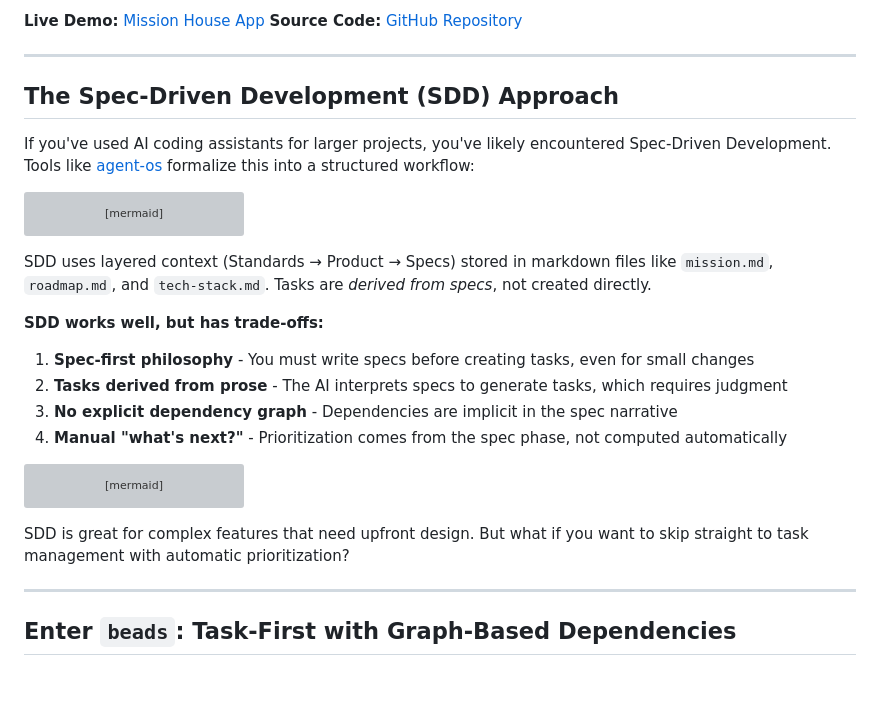
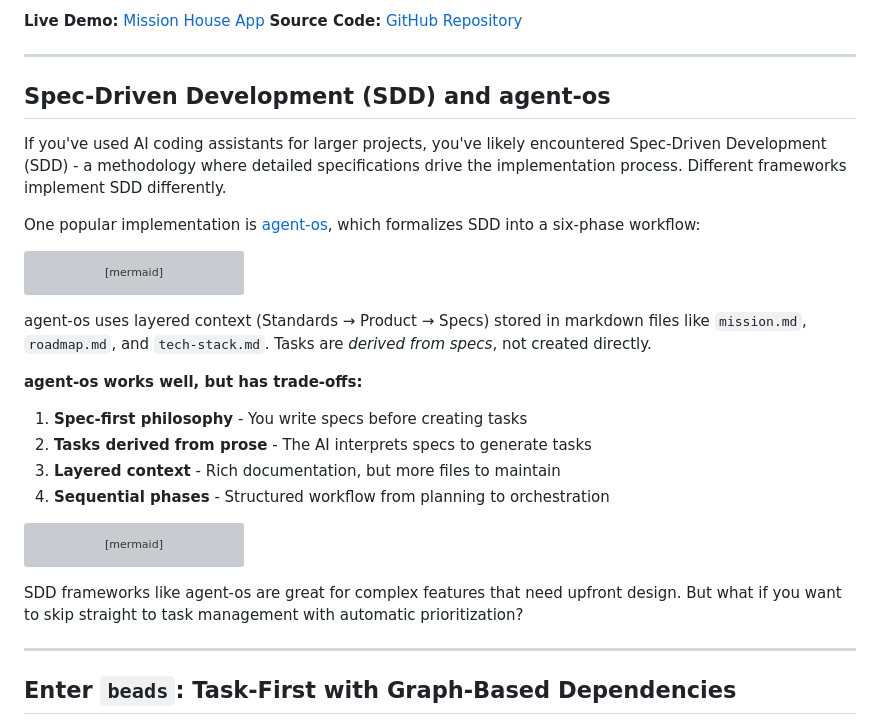
Before and after one commit to koustubh25/mission-house, a Markdown page: docs/blog/part1-introduction-to-beads.md, the part around the change. Drawn GitHub-style; blank space fills up the shorter version; grey boxes are pictures that could not be loaded.

````diff
--- a/docs/blog/part1-introduction-to-beads.md
+++ b/docs/blog/part1-introduction-to-beads.md
@@ -13,9 +13,11 @@ I built a real estate comparison app using Claude Code and a tool called `beads`
 
 ---
 
-## The Spec-Driven Development (SDD) Approach
+## Spec-Driven Development (SDD) and agent-os
 
-If you've used AI coding assistants for larger projects, you've likely encountered Spec-Driven Development. Tools like [agent-os](https://buildermethods.com/agent-os/workflow) formalize this into a structured workflow:
+If you've used AI coding assistants for larger projects, you've likely encountered Spec-Driven Development (SDD) - a methodology where detailed specifications drive the implementation process. Different frameworks implement SDD differently.
+
+One popular implementation is [agent-os](https://buildermethods.com/agent-os/workflow), which formalizes SDD into a six-phase workflow:
 
 ```mermaid
 flowchart LR
@@ -30,14 +32,14 @@ flowchart LR
     style C fill:#7c3aed,color:#fff
 ```
 
-SDD uses layered context (Standards → Product → Specs) stored in markdown files like `mission.md`, `roadmap.md`, and `tech-stack.md`. Tasks are *derived from specs*, not created directly.
+agent-os uses layered context (Standards → Product → Specs) stored in markdown files like `mission.md`, `roadmap.md`, and `tech-stack.md`. Tasks are *derived from specs*, not created directly.
 
-**SDD works well, but has trade-offs:**
+**agent-os works well, but has trade-offs:**
 
-1. **Spec-first philosophy** - You must write specs before creating tasks, even for small changes
-2. **Tasks derived from prose** - The AI interprets specs to generate tasks, which requires judgment
-3. **No explicit dependency graph** - Dependencies are implicit in the spec narrative
-4. **Manual "what's next?"** - Prioritization comes from the spec phase, not computed automatically
+1. **Spec-first philosophy** - You write specs before creating tasks
+2. **Tasks derived from prose** - The AI interprets specs to generate tasks
+3. **Layered context** - Rich documentation, but more files to maintain
+4. **Sequential phases** - Structured workflow from planning to orchestration
 
 ```mermaid
 flowchart LR
@@ -50,7 +52,7 @@ flowchart LR
     style D fill:#fbbf24,color:#000
 ```
 
-SDD is great for complex features that need upfront design. But what if you want to skip straight to task management with automatic prioritization?
+SDD frameworks like agent-os are great for complex features that need upfront design. But what if you want to skip straight to task management with automatic prioritization?
 
 ---
 
````
Also changed, not shown: docs/blog/part2-beads-deep-dive.md (+14 -12 lines).
